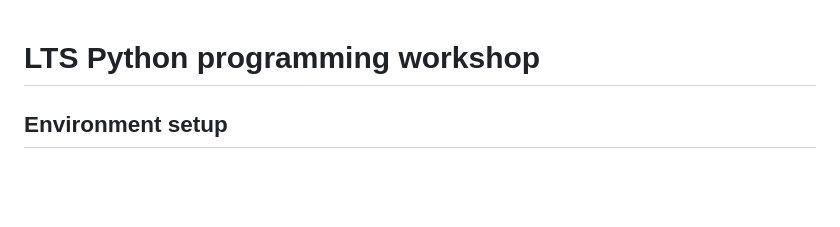
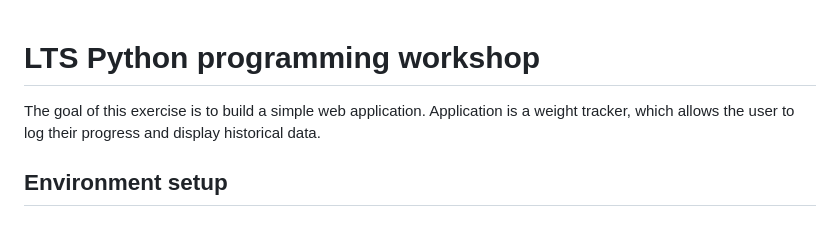
Before and after one commit to mmieszczak/weight-tracker, a Markdown page: README.md, the part around the change. Rendered like a GitHub page; blank space fills up the shorter version.

```diff
--- a/README.md
+++ b/README.md
@@ -1,4 +1,9 @@
 # LTS Python programming workshop
+
+The goal of this exercise is to build a simple web application.
+Application is a weight tracker,
+which allows the user to log their progress
+and display historical data.
 
 ## Environment setup
 
```
